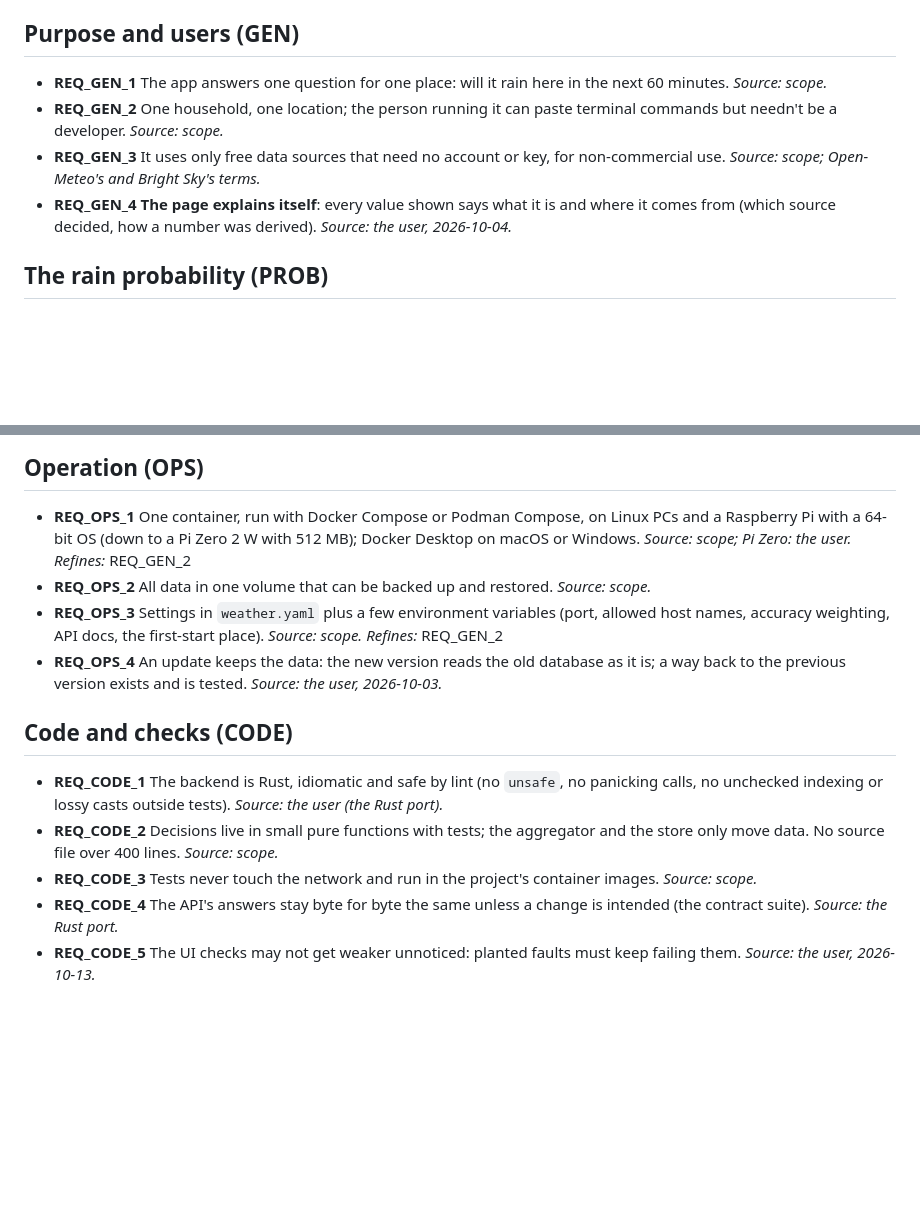
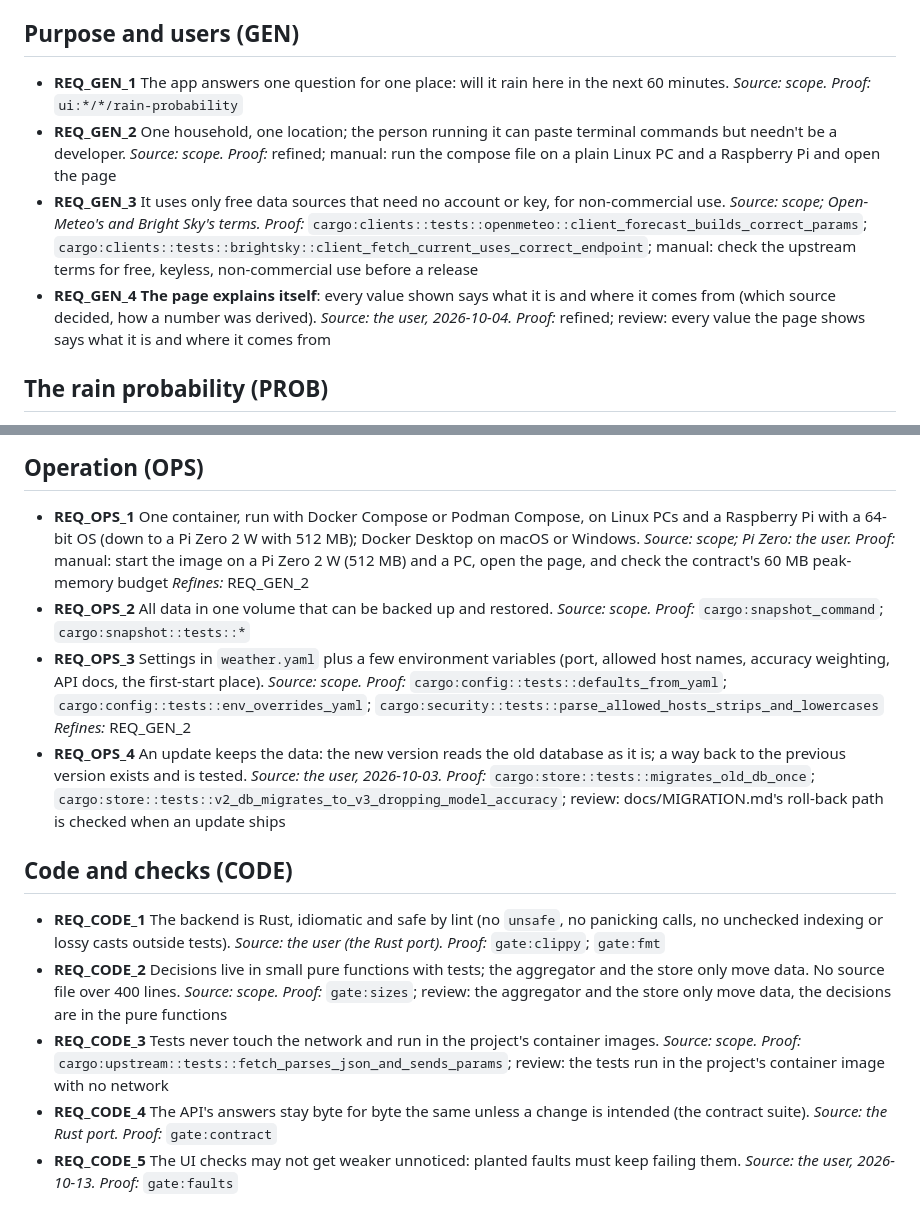
Before and after one commit to divemorb/weather-app, a Markdown page: docs/REQUIREMENTS.md, 2 parts joined by grey strips. Drawn GitHub-style; blank space fills up the shorter version.

Commit message:
Step TP6: Proof lines for the OPS, CODE and GEN requirements
Written by Qwen (local, via opencode); verified and committed by the watchdog.

```diff
--- a/docs/REQUIREMENTS.md
+++ b/docs/REQUIREMENTS.md
@@ -7,9 +7,13 @@ Each requirement's `*Proof:*` line names the tests that prove it: `cargo:`, `con
 ## Purpose and users (GEN)
 
 - **REQ_GEN_1** The app answers one question for one place: will it rain here in the next 60 minutes. *Source: scope.*
+  *Proof:* `ui:*/*/rain-probability`
 - **REQ_GEN_2** One household, one location; the person running it can paste terminal commands but needn't be a developer. *Source: scope.*
+  *Proof:* refined; manual: run the compose file on a plain Linux PC and a Raspberry Pi and open the page
 - **REQ_GEN_3** It uses only free data sources that need no account or key, for non-commercial use. *Source: scope; Open-Meteo's and Bright Sky's terms.*
+  *Proof:* `cargo:clients::tests::openmeteo::client_forecast_builds_correct_params`; `cargo:clients::tests::brightsky::client_fetch_current_uses_correct_endpoint`; manual: check the upstream terms for free, keyless, non-commercial use before a release
 - **REQ_GEN_4** **The page explains itself**: every value shown says what it is and where it comes from (which source decided, how a number was derived). *Source: the user, 2026-10-04.*
+  *Proof:* refined; review: every value the page shows says what it is and where it comes from
 
 ## The rain probability (PROB)
 
@@ -225,16 +229,25 @@ Each requirement's `*Proof:*` line names the tests that prove it: `cargo:`, `con
 ## Operation (OPS)
 
 - **REQ_OPS_1** One container, run with Docker Compose or Podman Compose, on Linux PCs and a Raspberry Pi with a 64-bit OS (down to a Pi Zero 2 W with 512 MB); Docker Desktop on macOS or Windows. *Source: scope; Pi Zero: the user.*
+  *Proof:* manual: start the image on a Pi Zero 2 W (512 MB) and a PC, open the page, and check the contract's 60 MB peak-memory budget
   *Refines:* REQ_GEN_2
 - **REQ_OPS_2** All data in one volume that can be backed up and restored. *Source: scope.*
+  *Proof:* `cargo:snapshot_command`; `cargo:snapshot::tests::*`
 - **REQ_OPS_3** Settings in `weather.yaml` plus a few environment variables (port, allowed host names, accuracy weighting, API docs, the first-start place). *Source: scope.*
+  *Proof:* `cargo:config::tests::defaults_from_yaml`; `cargo:config::tests::env_overrides_yaml`; `cargo:security::tests::parse_allowed_hosts_strips_and_lowercases`
   *Refines:* REQ_GEN_2
 - **REQ_OPS_4** An update keeps the data: the new version reads the old database as it is; a way back to the previous version exists and is tested. *Source: the user, 2026-10-03.*
+  *Proof:* `cargo:store::tests::migrates_old_db_once`; `cargo:store::tests::v2_db_migrates_to_v3_dropping_model_accuracy`; review: docs/MIGRATION.md's roll-back path is checked when an update ships
 
 ## Code and checks (CODE)
 
 - **REQ_CODE_1** The backend is Rust, idiomatic and safe by lint (no `unsafe`, no panicking calls, no unchecked indexing or lossy casts outside tests). *Source: the user (the Rust port).*
+  *Proof:* `gate:clippy`; `gate:fmt`
 - **REQ_CODE_2** Decisions live in small pure functions with tests; the aggregator and the store only move data. No source file over 400 lines. *Source: scope.*
+  *Proof:* `gate:sizes`; review: the aggregator and the store only move data, the decisions are in the pure functions
 - **REQ_CODE_3** Tests never touch the network and run in the project's container images. *Source: scope.*
+  *Proof:* `cargo:upstream::tests::fetch_parses_json_and_sends_params`; review: the tests run in the project's container image with no network
 - **REQ_CODE_4** The API's answers stay byte for byte the same unless a change is intended (the contract suite). *Source: the Rust port.*
+  *Proof:* `gate:contract`
 - **REQ_CODE_5** The UI checks may not get weaker unnoticed: planted faults must keep failing them. *Source: the user, 2026-10-13.*
+  *Proof:* `gate:faults`
```
